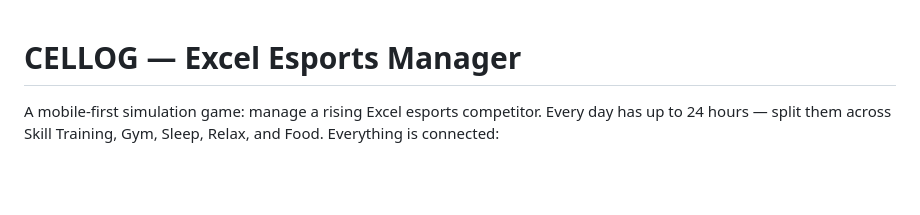
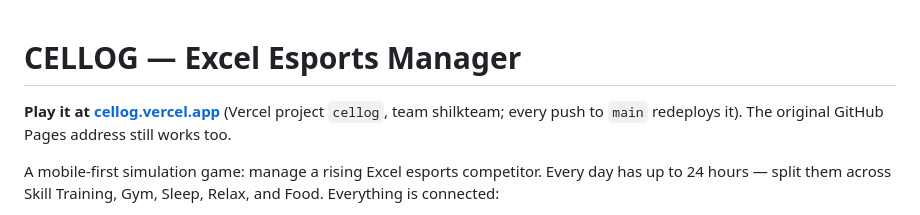
Before and after one commit to shilk3/excel-run-sim, a Markdown page: README.md, the part around the change. Rendered like a GitHub page; blank space fills up the shorter version.

Commit message:
README: CELLOG plays at cellog.vercel.app
Co-Authored-By: Claude Opus 5.5 <noreply@anthropic.com>
Claude-Session: https://claude.ai/code/session_01LydV6FC8n338zpUhstdzn2

```diff
--- a/README.md
+++ b/README.md
@@ -1,4 +1,8 @@
 # CELLOG — Excel Esports Manager
+
+**Play it at [cellog.vercel.app](https://cellog.vercel.app)** (Vercel project
+`cellog`, team shilkteam; every push to `main` redeploys it). The original
+GitHub Pages address still works too.
 
 A mobile-first simulation game: manage a rising Excel esports competitor. Every
 day has up to 24 hours — split them across Skill Training, Gym, Sleep,
```
